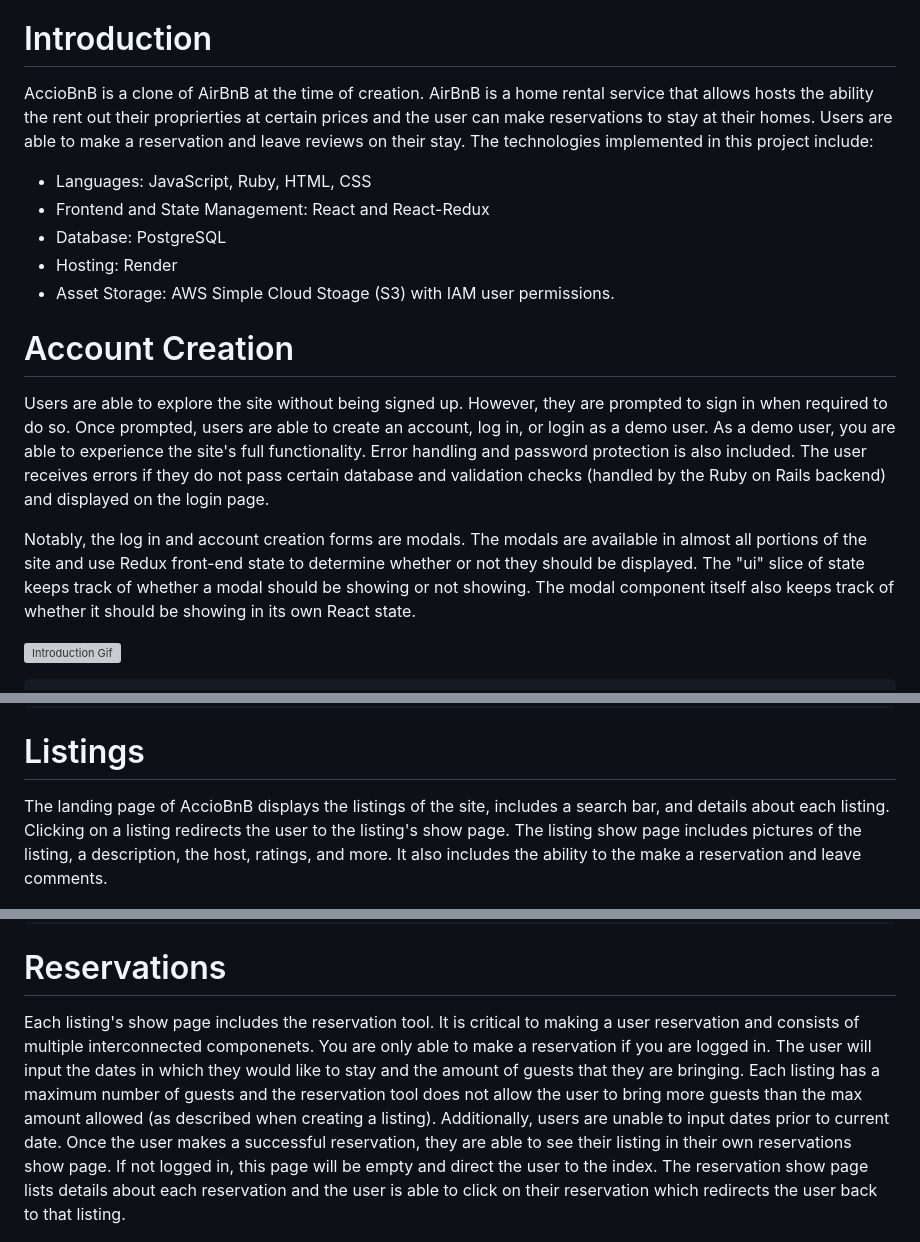
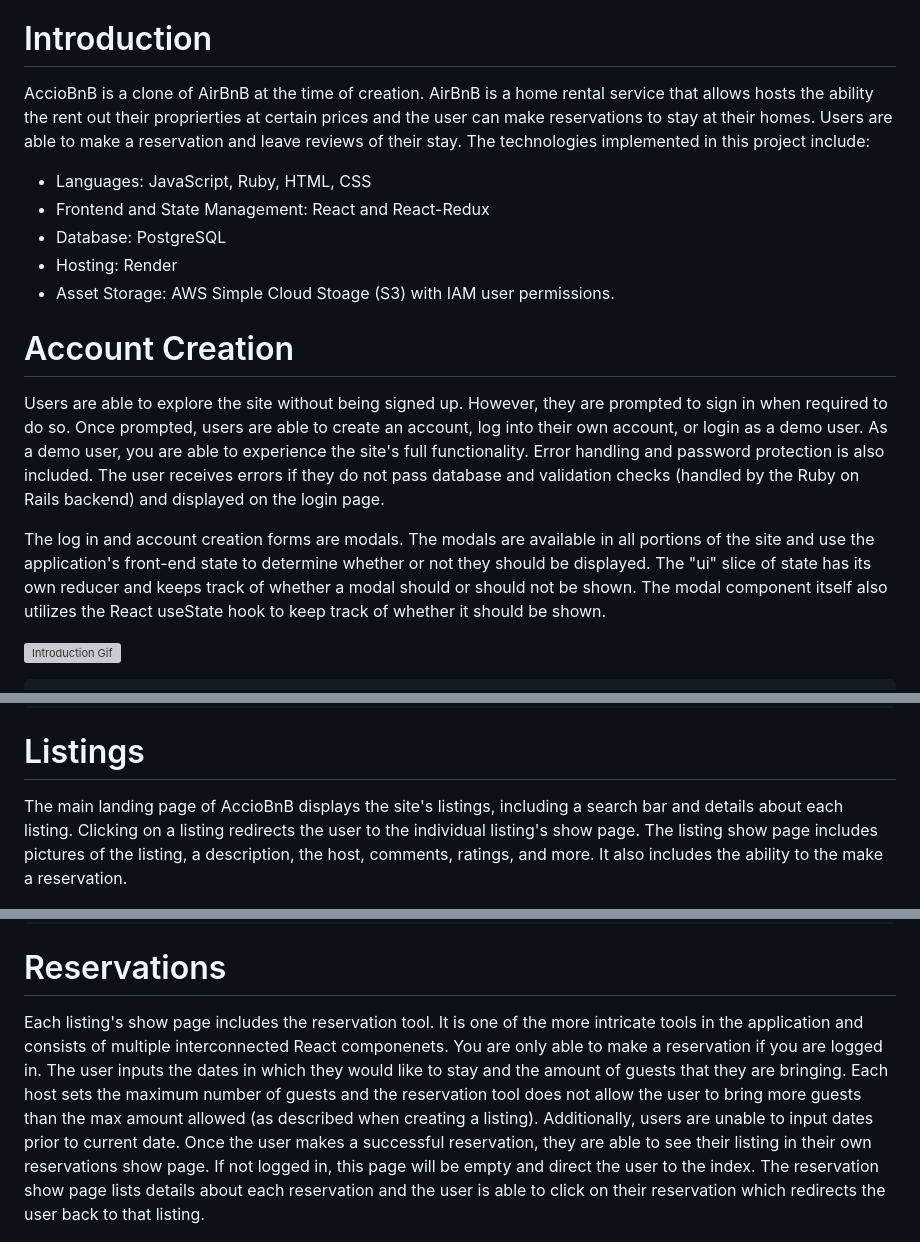
Before and after one commit to Justin-Diner/AccioBnB, a Markdown page: README.md, 3 parts joined by grey strips. Drawn GitHub-style; grey boxes are pictures that could not be loaded.

````diff
--- a/README.md
+++ b/README.md
@@ -2,7 +2,7 @@
 
 [Click here to visit the live site. Accio AccioBnB!](https://acciobnb.onrender.com/)
 # Introduction
-AccioBnB is a clone of AirBnB at the time of creation. AirBnB is a home rental service that allows hosts the ability the rent out their proprierties at certain prices and the user can make reservations to stay at their homes. Users are able to make a reservation and leave reviews on their stay. The technologies implemented in this project include:
+AccioBnB is a clone of AirBnB at the time of creation. AirBnB is a home rental service that allows hosts the ability the rent out their proprierties at certain prices and the user can make reservations to stay at their homes. Users are able to make a reservation and leave reviews of their stay. The technologies implemented in this project include:
 
 * Languages: JavaScript, Ruby, HTML, CSS
 * Frontend and State Management: React and React-Redux
@@ -11,9 +11,9 @@ AccioBnB is a clone of AirBnB at the time of creation. AirBnB is a home rental s
 * Asset Storage: AWS Simple Cloud Stoage (S3) with IAM user permissions.
 
 # Account Creation
-Users are able to explore the site without being signed up. However, they are prompted to sign in when required to do so. Once prompted, users are able to create an account, log in, or login as a demo user. As a demo user, you are able to experience the site's full functionality. Error handling and password protection is also included. The user receives errors if they do not pass certain database and validation checks (handled by the Ruby on Rails backend) and displayed on the login page.
+Users are able to explore the site without being signed up. However, they are prompted to sign in when required to do so. Once prompted, users are able to create an account, log into their own account, or login as a demo user. As a demo user, you are able to experience the site's full functionality. Error handling and password protection is also included. The user receives errors if they do not pass database and validation checks (handled by the Ruby on Rails backend) and displayed on the login page.
 
-Notably, the log in and account creation forms are modals. The modals are available in almost all portions of the site and use Redux front-end state to determine whether or not they should be displayed. The "ui" slice of state keeps track of whether a modal should be showing or not showing. The modal component itself also keeps track of whether it should be showing in its own React state.
+The log in and account creation forms are modals. The modals are available in all portions of the site and use the application's front-end state to determine whether or not they should be displayed. The "ui" slice of state has its own reducer and keeps track of whether a modal should or should not be shown. The modal component itself also utilizes the React useState hook to keep track of whether it should be shown.
 
 ![Introduction Gif](./acciointro.gif)
 
@@ -41,7 +41,7 @@ const uiReducer = (state = {}, action) => {
 ```
 
 # Listings
-The landing page of AccioBnB displays the listings of the site, includes a search bar, and details about each listing. Clicking on a listing redirects the user to the listing's show page. The listing show page includes pictures of the listing, a description, the host, ratings, and more. It also includes the ability to the make a reservation and leave comments.
+The main landing page of AccioBnB displays the site's listings, including a search bar and details about each listing. Clicking on a listing redirects the user to the individual listing's show page. The listing show page includes pictures of the listing, a description, the host, comments, ratings, and more. It also includes the ability to the make a reservation.
 
 ![Listing Show](listingshow.jpg)
 
@@ -61,7 +61,7 @@ const ListingShow = () => {
 ```
 
 # Reservations
-Each listing's show page includes the reservation tool. It is critical to making a user reservation and consists of multiple interconnected componenets. You are only able to make a reservation if you are logged in. The user will input the dates in which they would like to stay and the amount of guests that they are bringing. Each listing has a maximum number of guests and the reservation tool does not allow the user to bring more guests than the max amount allowed (as described when creating a listing).  Additionally, users are unable to input dates prior to current date.  Once the user makes a successful reservation, they are able to see their listing in their own reservations show page. If not logged in, this page will be empty and direct the user to the index. The reservation show page lists details about each reservation and the user is able to click on their reservation which redirects the user back to that listing.
+Each listing's show page includes the reservation tool. It is one of the more intricate tools in the application and consists of multiple interconnected React componenets. You are only able to make a reservation if you are logged in. The user inputs the dates in which they would like to stay and the amount of guests that they are bringing. Each host sets the maximum number of guests and the reservation tool does not allow the user to bring more guests than the max amount allowed (as described when creating a listing). Additionally, users are unable to input dates prior to current date. Once the user makes a successful reservation, they are able to see their listing in their own reservations show page. If not logged in, this page will be empty and direct the user to the index. The reservation show page lists details about each reservation and the user is able to click on their reservation which redirects the user back to that listing.
 
 ![Reservation Tool](reservationtool.jpg)
 
````
Also changed, not shown: other parts of README.md (+1 -1 lines).
